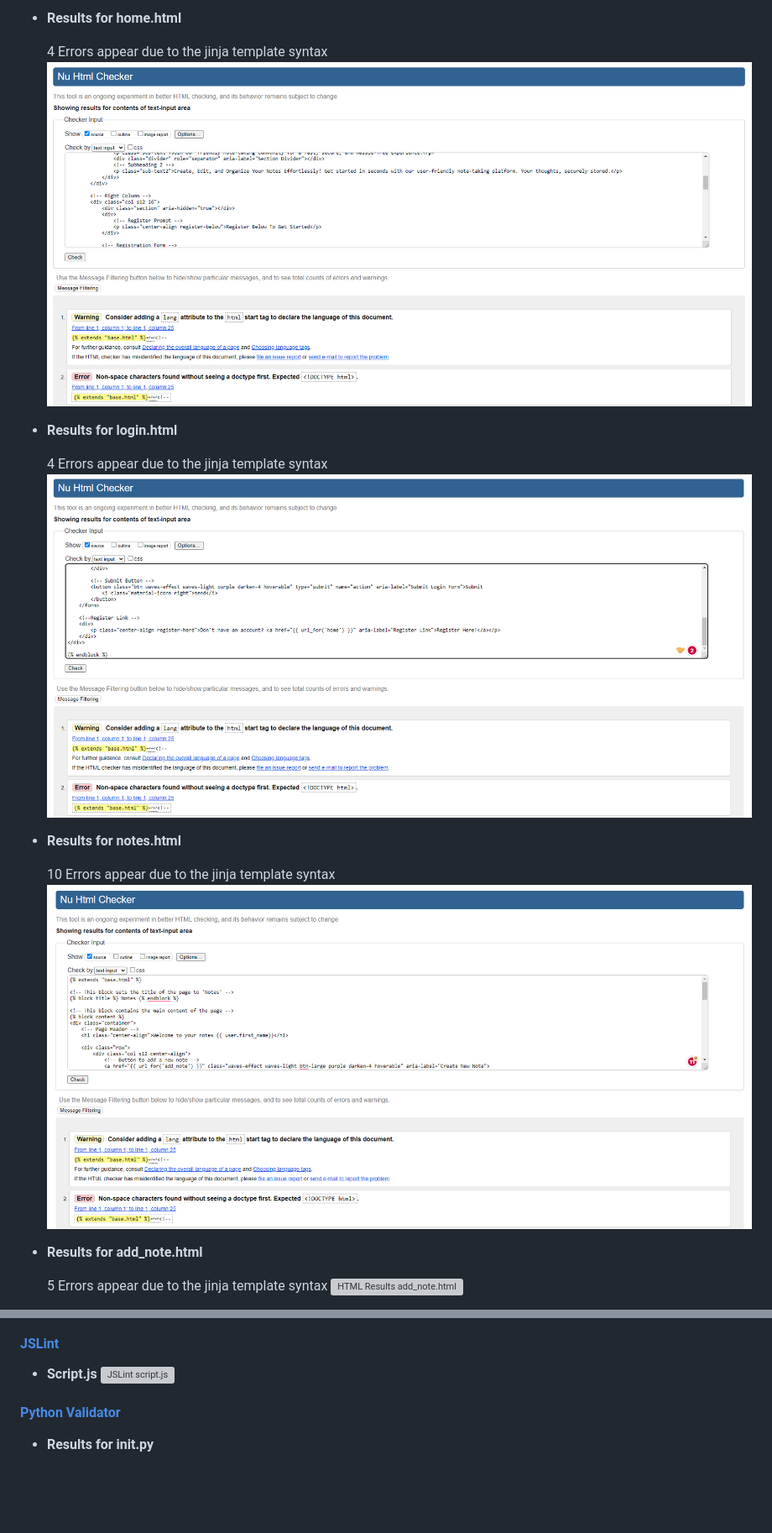
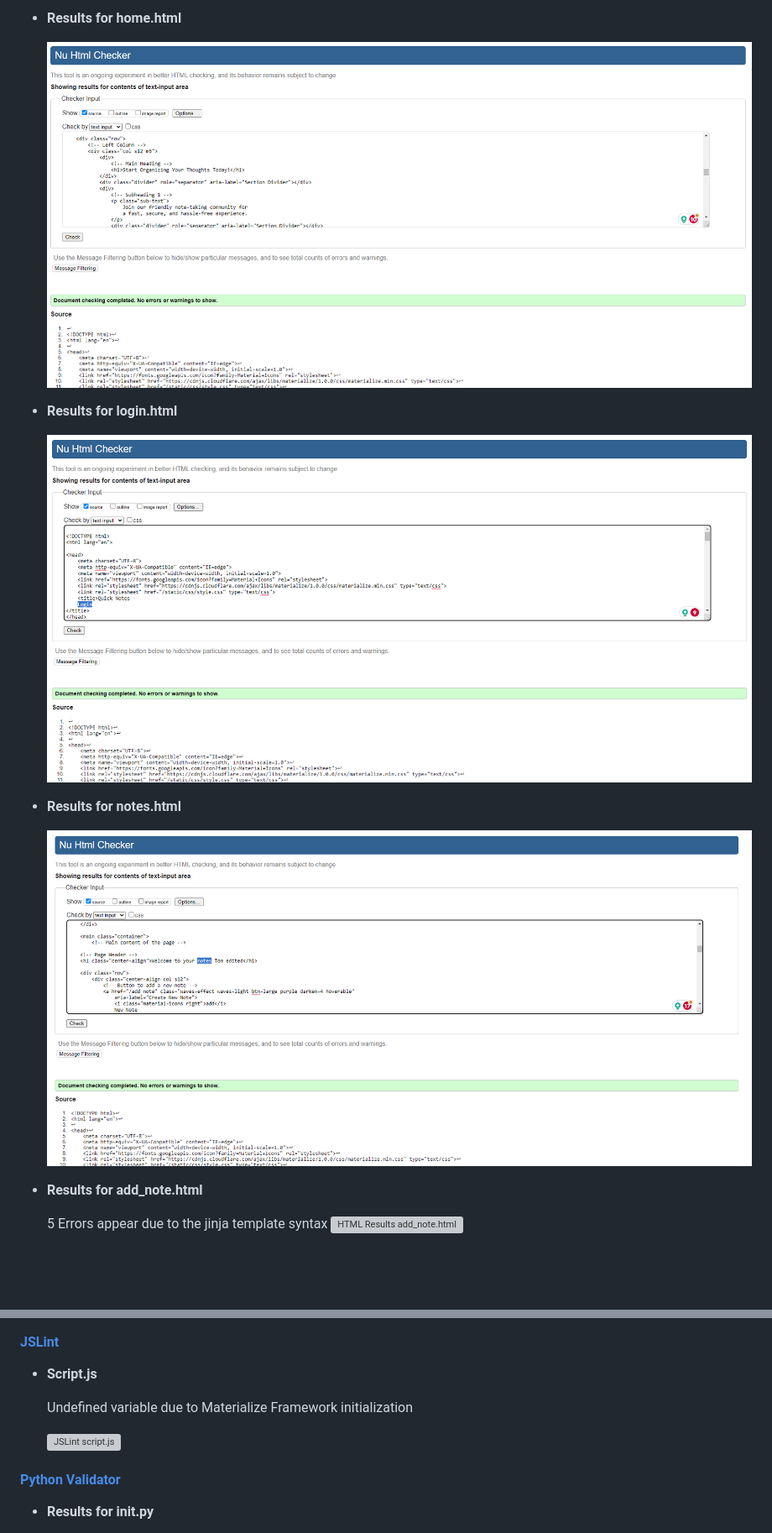
Before and after one commit to ThomasBallardCI/m3-notes-app, a Markdown page: README.md, 2 parts joined by grey strips. Shown: that part at 84% size. GitHub-like rendering; pictures changed too: docs/validation-results/html_valid_home.jpg, docs/validation-results/html_valid_login.jpg, docs/validation-results/html_valid_notes.jpg; blank space fills up the shorter version; grey boxes are pictures that could not be loaded.

```diff
--- a/README.md
+++ b/README.md
@@ -410,16 +405,13 @@ Testing was an ongoing process as I built out the Quick Notes application, utili
 * __Results for home.html__
 
-  4 Errors appear due to the jinja template syntax
   ![HTML Results home.html](docs/validation-results/html_valid_home.jpg)
 
 * __Results for login.html__
 
-  4 Errors appear due to the jinja template syntax
   ![HTML Results login.html](docs/validation-results/html_valid_login.jpg)
 
 * __Results for notes.html__
 
-  10 Errors appear due to the jinja template syntax
   ![HTML Results notes.html](docs/validation-results/html_valid_notes.jpg)
 
 * __Results for add_note.html__
@@ -446,6 +438,9 @@ Testing was an ongoing process as I built out the Quick Notes application, utili
 #### [JSLint](https://jslint.com)
 
 * __Script.js__
+
+  Undefined variable due to Materialize Framework initialization
+
   ![JSLint script.js](docs/validation-results/js_valid.jpg)
 
 #### [Python Validator](https://pep8ci.herokuapp.com/)
```
Also changed, not shown: other parts of README.md (+0 -5 lines), 7 other files.
